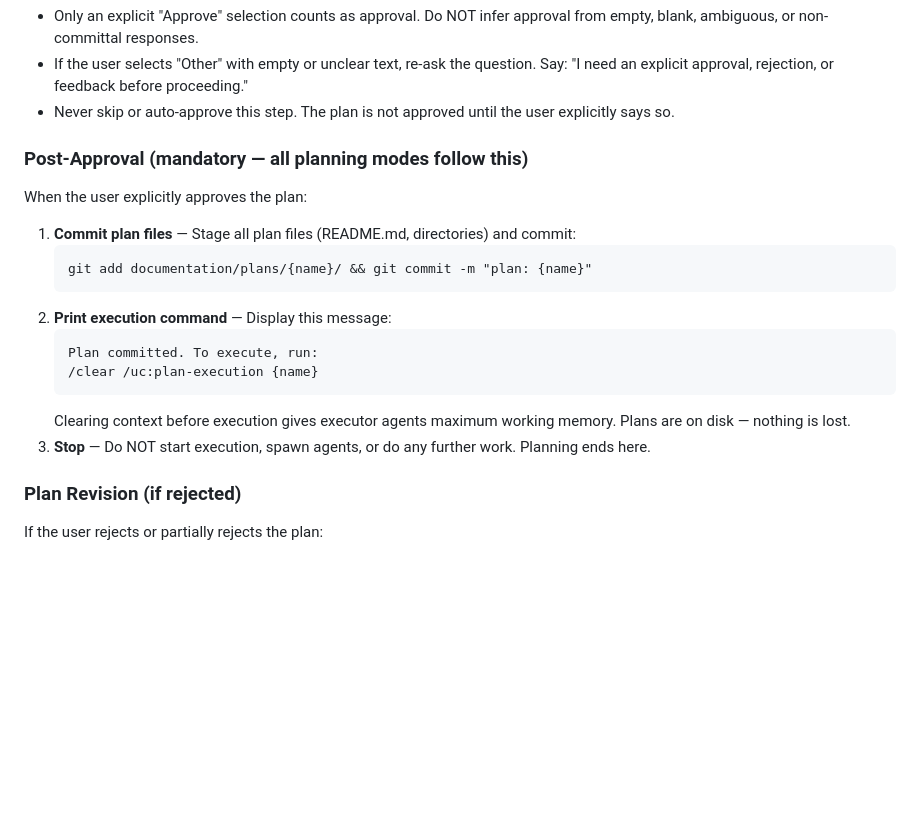
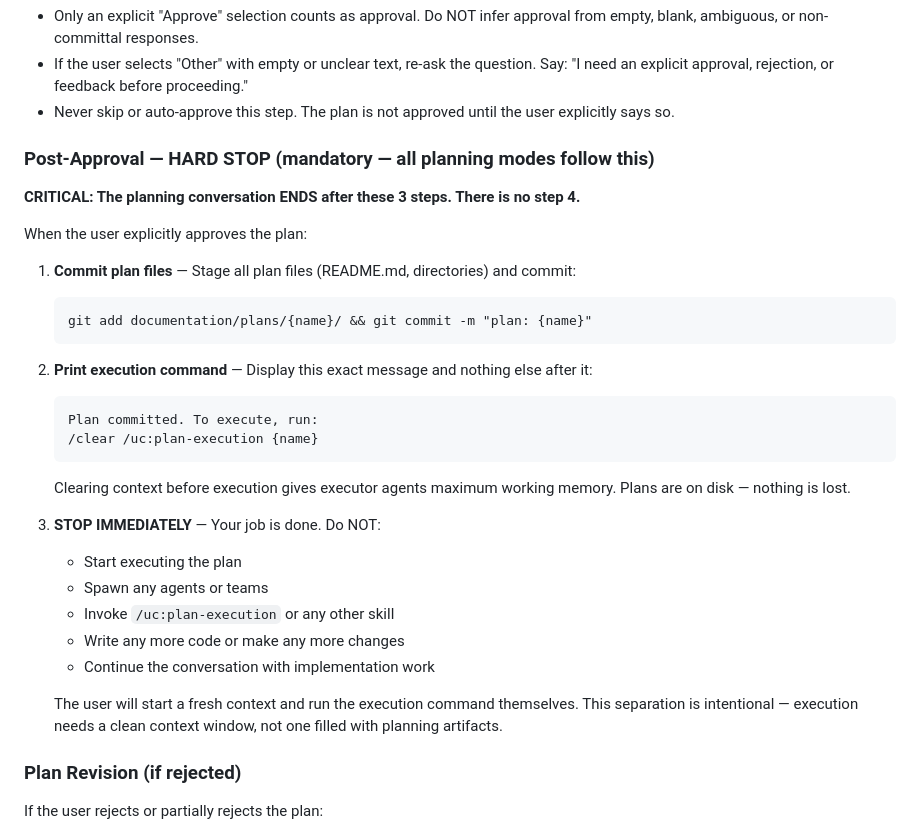
Before and after one commit to duniecdawid/ultra-claude-code, a Markdown page: skills/plan-enhancer/SKILL.md, the part around the change. Rendered like a GitHub page; blank space fills up the shorter version.

Commit message:
Strengthen plan-enhancer post-approval hard stop instructions
Reinforce that planning ends after commit + print execution command.
Explicit list of prohibited actions to prevent Lead from auto-executing.

Co-Authored-By: Claude Opus 4.6 <noreply@anthropic.com>

````diff
--- a/skills/plan-enhancer/SKILL.md
+++ b/skills/plan-enhancer/SKILL.md
@@ -242,7 +242,9 @@ Use the loaded plan template (`templates/plan.md`) as the base structure. The pl
 - If the user selects "Other" with empty or unclear text, re-ask the question. Say: "I need an explicit approval, rejection, or feedback before proceeding."
 - Never skip or auto-approve this step. The plan is not approved until the user explicitly says so.
 
-### Post-Approval (mandatory — all planning modes follow this)
+### Post-Approval — HARD STOP (mandatory — all planning modes follow this)
+
+**CRITICAL: The planning conversation ENDS after these 3 steps. There is no step 4.**
 
 When the user explicitly approves the plan:
 
@@ -250,13 +252,20 @@ When the user explicitly approves the plan:
    ```
    git add documentation/plans/{name}/ && git commit -m "plan: {name}"
    ```
-2. **Print execution command** — Display this message:
+2. **Print execution command** — Display this exact message and nothing else after it:
    ```
    Plan committed. To execute, run:
    /clear /uc:plan-execution {name}
    ```
    Clearing context before execution gives executor agents maximum working memory. Plans are on disk — nothing is lost.
-3. **Stop** — Do NOT start execution, spawn agents, or do any further work. Planning ends here.
+3. **STOP IMMEDIATELY** — Your job is done. Do NOT:
+   - Start executing the plan
+   - Spawn any agents or teams
+   - Invoke `/uc:plan-execution` or any other skill
+   - Write any more code or make any more changes
+   - Continue the conversation with implementation work
+
+   The user will start a fresh context and run the execution command themselves. This separation is intentional — execution needs a clean context window, not one filled with planning artifacts.
 
 ### Plan Revision (if rejected)
 
````
